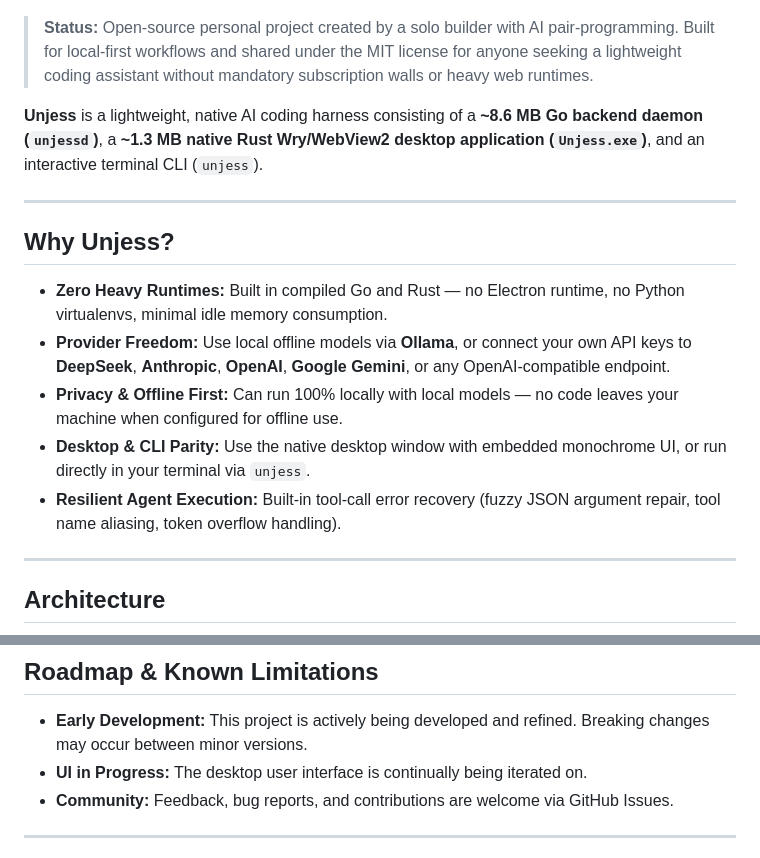
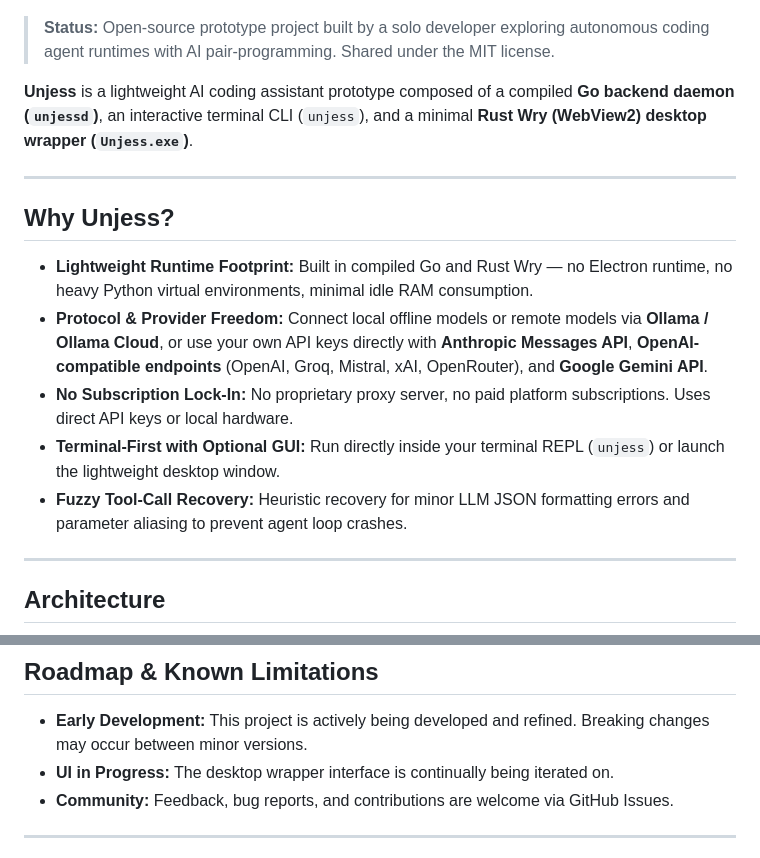
Before and after one commit to Bexx1107/Unjess-Go, a Markdown page: README.md, 2 parts joined by grey strips. Rendered like a GitHub page.

```diff
--- a/README.md
+++ b/README.md
@@ -2,19 +2,19 @@
 
 ![Unjess Banner](assets/logo_banner.png)
 
-> **Status:** Open-source personal project created by a solo builder with AI pair-programming. Built for local-first workflows and shared under the MIT license for anyone seeking a lightweight coding assistant without mandatory subscription walls or heavy web runtimes.
+> **Status:** Open-source prototype project built by a solo developer exploring autonomous coding agent runtimes with AI pair-programming. Shared under the MIT license.
 
-**Unjess** is a lightweight, native AI coding harness consisting of a **~8.6 MB Go backend daemon (`unjessd`)**, a **~1.3 MB native Rust Wry/WebView2 desktop application (`Unjess.exe`)**, and an interactive terminal CLI (`unjess`).
+**Unjess** is a lightweight AI coding assistant prototype composed of a compiled **Go backend daemon (`unjessd`)**, an interactive terminal CLI (`unjess`), and a minimal **Rust Wry (WebView2) desktop wrapper (`Unjess.exe`)**.
 
 ---
 
 ## Why Unjess?
 
-- **Zero Heavy Runtimes:** Built in compiled Go and Rust — no Electron runtime, no Python virtualenvs, minimal idle memory consumption.
-- **Provider Freedom:** Use local offline models via **Ollama**, or connect your own API keys to **DeepSeek**, **Anthropic**, **OpenAI**, **Google Gemini**, or any OpenAI-compatible endpoint.
-- **Privacy & Offline First:** Can run 100% locally with local models — no code leaves your machine when configured for offline use.
-- **Desktop & CLI Parity:** Use the native desktop window with embedded monochrome UI, or run directly in your terminal via `unjess`.
-- **Resilient Agent Execution:** Built-in tool-call error recovery (fuzzy JSON argument repair, tool name aliasing, token overflow handling).
+- **Lightweight Runtime Footprint:** Built in compiled Go and Rust Wry — no Electron runtime, no heavy Python virtual environments, minimal idle RAM consumption.
+- **Protocol & Provider Freedom:** Connect local offline models or remote models via **Ollama / Ollama Cloud**, or use your own API keys directly with **Anthropic Messages API**, **OpenAI-compatible endpoints** (OpenAI, Groq, Mistral, xAI, OpenRouter), and **Google Gemini API**.
+- **No Subscription Lock-In:** No proprietary proxy server, no paid platform subscriptions. Uses direct API keys or local hardware.
+- **Terminal-First with Optional GUI:** Run directly inside your terminal REPL (`unjess`) or launch the lightweight desktop window.
+- **Fuzzy Tool-Call Recovery:** Heuristic recovery for minor LLM JSON formatting errors and parameter aliasing to prevent agent loop crashes.
 
 ---
 
@@ -126,7 +212,7 @@ unjess --prompt "Analyze the git status"
 ## Roadmap & Known Limitations
 
 - **Early Development:** This project is actively being developed and refined. Breaking changes may occur between minor versions.
-- **UI in Progress:** The desktop user interface is continually being iterated on.
+- **UI in Progress:** The desktop wrapper interface is continually being iterated on.
 - **Community:** Feedback, bug reports, and contributions are welcome via GitHub Issues.
 
 ---
```
Also changed, not shown: other parts of README.md (+92 -6 lines), assets/screenshots/01_unjess_cli_clean_session.png (added), assets/screenshots/01_unjess_terminal_live.png (added), assets/screenshots/02_funjess_terminal_live.png (added), assets/screenshots/02_unjess_native_desktop_gui.png (added), 2 other files.
